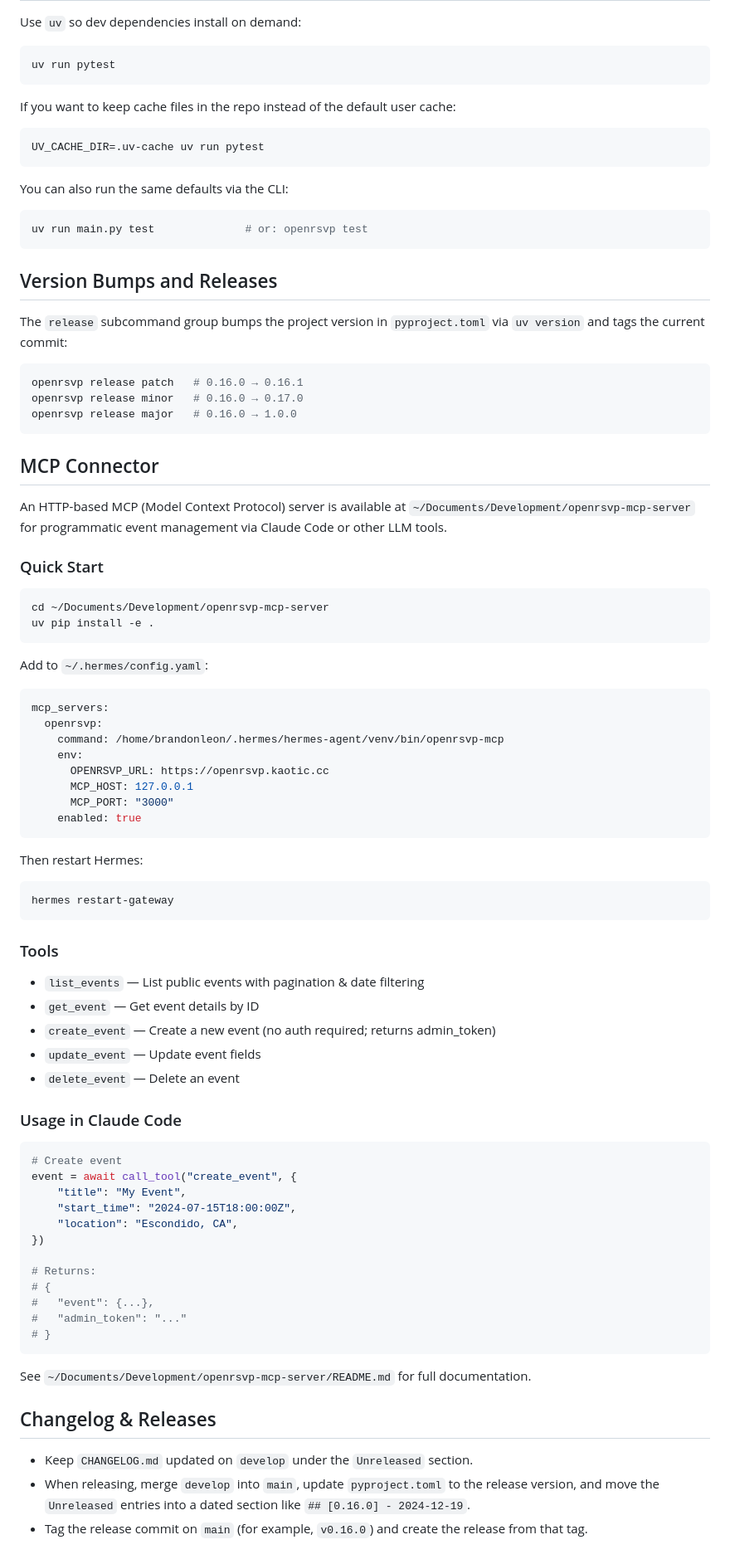
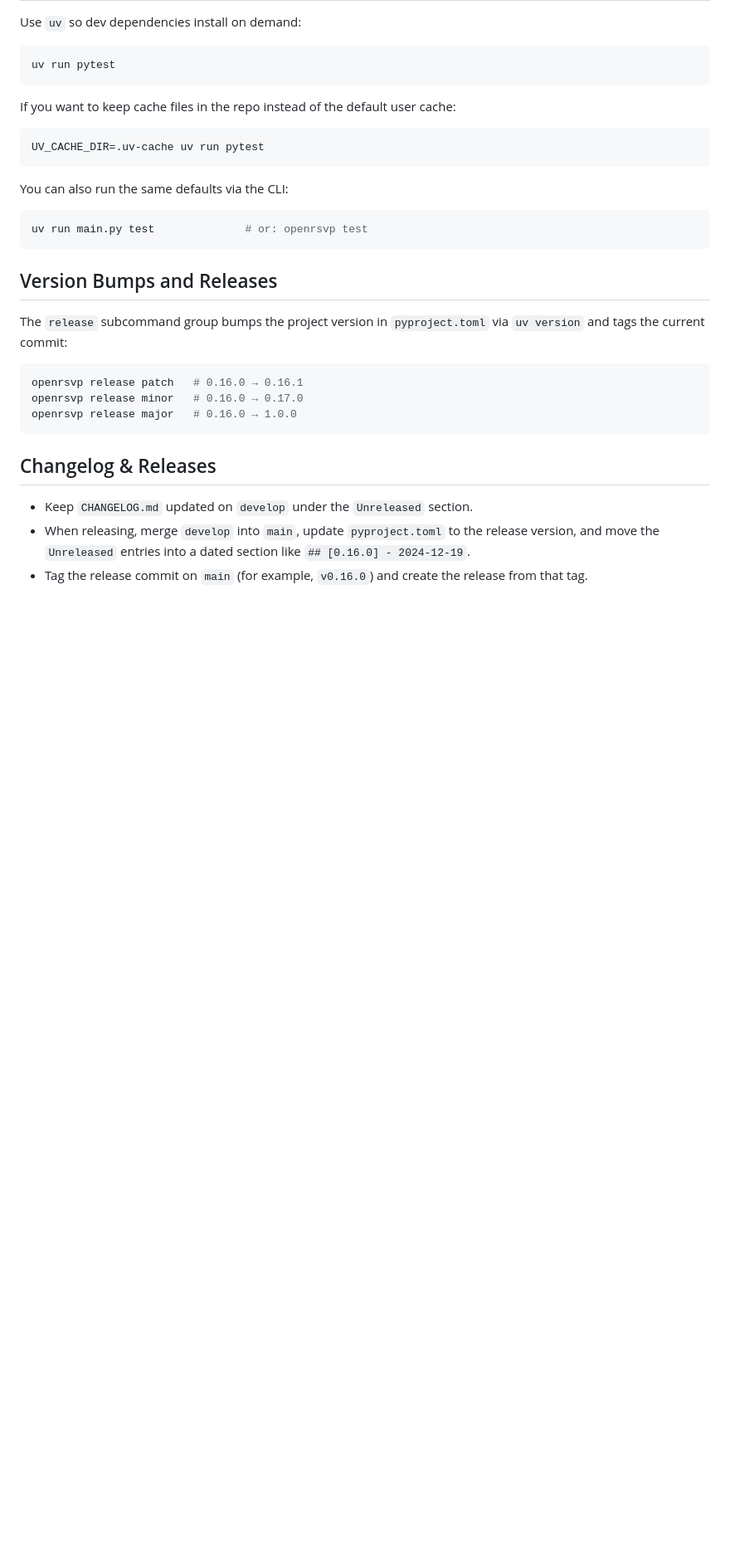
Before and after one commit to brandonleon/OpenRSVP, a Markdown page: README.md, the part around the change. Shown at 83% size. Rendered like a GitHub page; blank space fills up the shorter version.

Commit message:
docs: remove MCP connector section from public README

````diff
--- a/README.md
+++ b/README.md
@@ -176,63 +176,6 @@ openrsvp release minor   # 0.16.0 → 0.17.0
 openrsvp release major   # 0.16.0 → 1.0.0
 ```
 
-## MCP Connector
-
-An HTTP-based MCP (Model Context Protocol) server is available at `~/Documents/Development/openrsvp-mcp-server` for programmatic event management via Claude Code or other LLM tools.
-
-### Quick Start
-
-```bash
-cd ~/Documents/Development/openrsvp-mcp-server
-uv pip install -e .
-```
-
-Add to `~/.hermes/config.yaml`:
-
-```yaml
-mcp_servers:
-  openrsvp:
-    command: /home/brandonleon/.hermes/hermes-agent/venv/bin/openrsvp-mcp
-    env:
-      OPENRSVP_URL: https://openrsvp.kaotic.cc
-      MCP_HOST: 127.0.0.1
-      MCP_PORT: "3000"
-    enabled: true
-```
-
-Then restart Hermes:
-
-```bash
-hermes restart-gateway
-```
-
-### Tools
-
-- `list_events` — List public events with pagination & date filtering
-- `get_event` — Get event details by ID
-- `create_event` — Create a new event (no auth required; returns admin_token)
-- `update_event` — Update event fields
-- `delete_event` — Delete an event
-
-### Usage in Claude Code
-
-```python
-# Create event
-event = await call_tool("create_event", {
-    "title": "My Event",
-    "start_time": "2024-07-15T18:00:00Z",
-    "location": "Escondido, CA",
-})
-
-# Returns:
-# {
-#   "event": {...},
-#   "admin_token": "..."
-# }
-```
-
-See `~/Documents/Development/openrsvp-mcp-server/README.md` for full documentation.
-
 ## Changelog & Releases
 
 - Keep `CHANGELOG.md` updated on `develop` under the `Unreleased` section.
````
